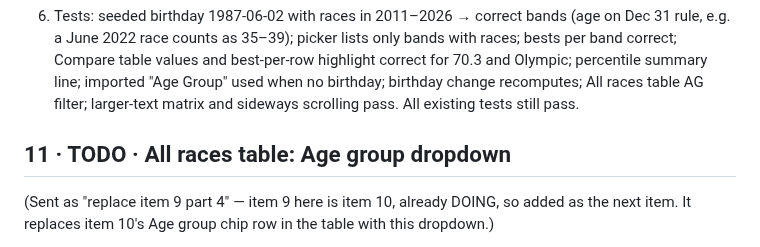
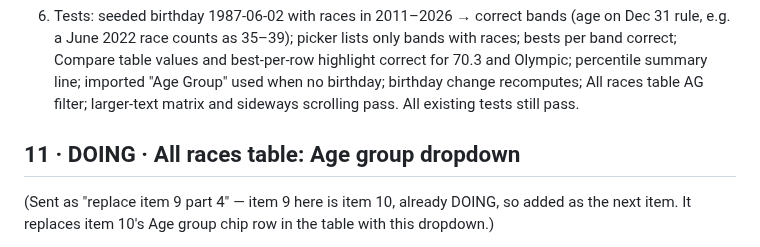
Before and after one commit to marksmccabe-ctrl/fuel, a Markdown page: QUEUE.md, the part around the change. Drawn GitHub-style.

Commit message:
QUEUE: item 11 DOING
Co-Authored-By: Claude Opus 5.5 <noreply@anthropic.com>
Claude-Session: https://claude.ai/code/session_013LcSv3VsC77UxEUREZnsy7

```diff
--- a/QUEUE.md
+++ b/QUEUE.md
@@ -263,7 +263,7 @@ Done: band per race (Dec 31 rule, imported fallback), Your bests age-group picke
 
 6) Tests: seeded birthday 1987-06-02 with races in 2011–2026 → correct bands (age on Dec 31 rule, e.g. a June 2022 race counts as 35–39); picker lists only bands with races; bests per band correct; Compare table values and best-per-row highlight correct for 70.3 and Olympic; percentile summary line; imported "Age Group" used when no birthday; birthday change recomputes; All races table AG filter; larger-text matrix and sideways scrolling pass. All existing tests still pass.
 
-## 11 · TODO · All races table: Age group dropdown
+## 11 · DOING · All races table: Age group dropdown
 (Sent as "replace item 9 part 4" — item 9 here is item 10, already DOING, so added as the next item. It replaces item 10's Age group chip row in the table with this dropdown.)
 
 - Add an "Age group ▾" dropdown to the table's top bar, next to the distance chips. Options: "All age groups" (default), then every band the athlete has raced in, newest first, each with its count ("35–39 · 7 races"). Bands use the same rule as the rest of the app (age on Dec 31 of the race year from the birthday; imported "Age Group" when there's no birthday).
```
